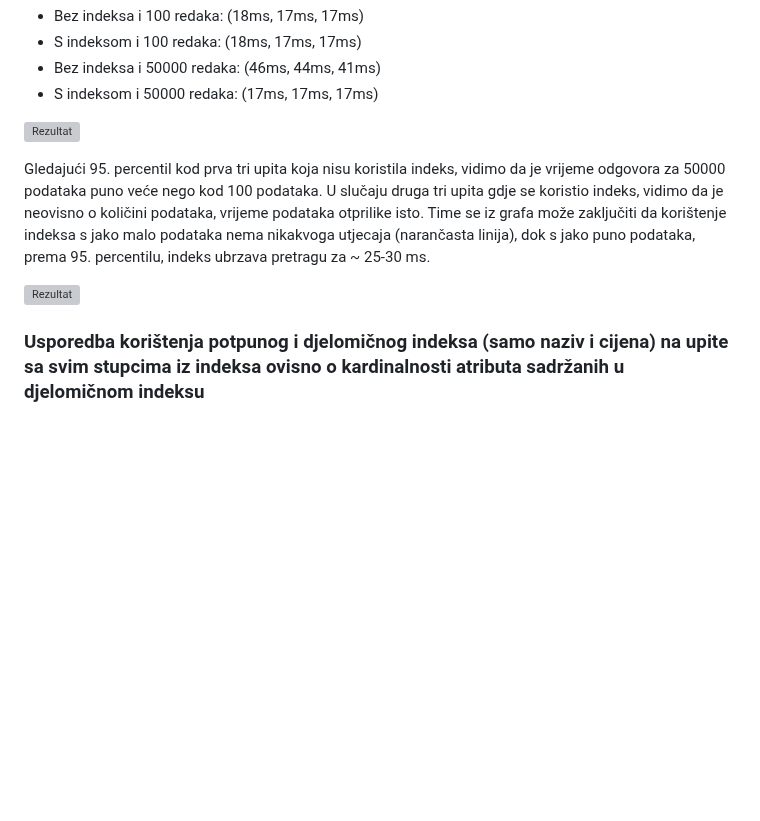
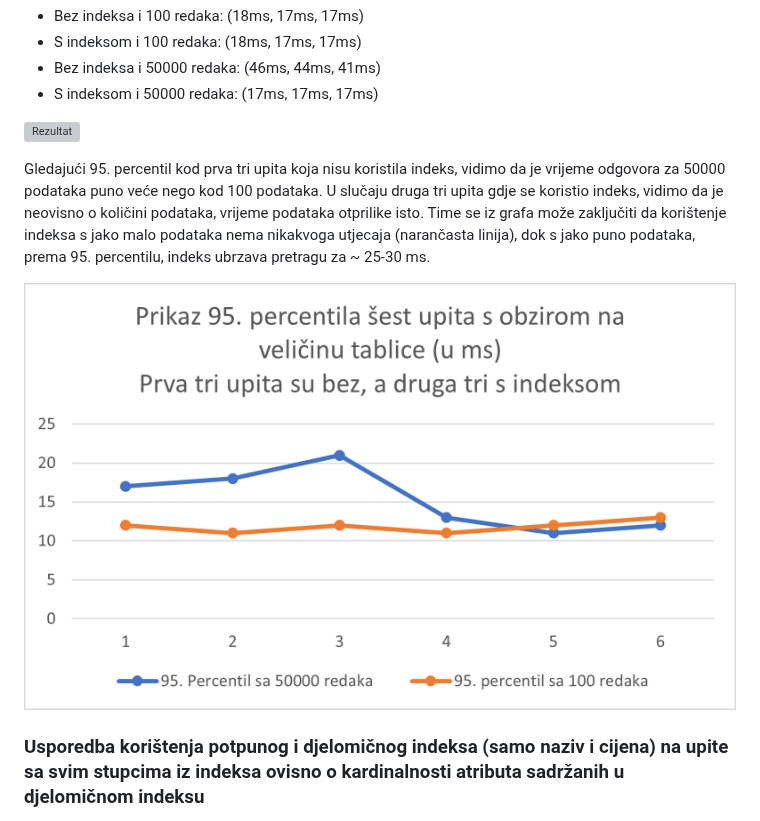
Before and after one commit to T30M47/ExperimentalWork, a Markdown page: benchmark_report.md, the part around one of its changes. Rendered like a GitHub page; blank space fills up the shorter version; grey boxes are pictures that could not be loaded.

```diff
--- a/benchmark_report.md
+++ b/benchmark_report.md
@@ -115,7 +115,7 @@ Dobiveni 95. percentili za tri upita od svakog slučaja:
 
 Gledajući 95. percentil kod prva tri upita koja nisu koristila indeks, vidimo da je vrijeme odgovora za 50000 podataka puno veće nego kod 100 podataka. U slučaju druga tri upita gdje se koristio indeks, vidimo da je neovisno o količini podataka, vrijeme podataka otprilike isto. Time se iz grafa može zaključiti da korištenje indeksa s jako malo podataka nema nikakvoga utjecaja (narančasta linija), dok s jako puno podataka, prema 95. percentilu, indeks ubrzava pretragu za ~ 25-30 ms.
 
-![Rezultat](results/WorWOpercentile.png)
+![Rezultat](results/WorWOP.png)
 
 ### Usporedba korištenja potpunog i djelomičnog indeksa (samo naziv i cijena) na upite sa svim stupcima iz indeksa ovisno o kardinalnosti atributa sadržanih u djelomičnom indeksu
 
```
Also changed, not shown: other parts of benchmark_report.md (+1 -1 lines).
